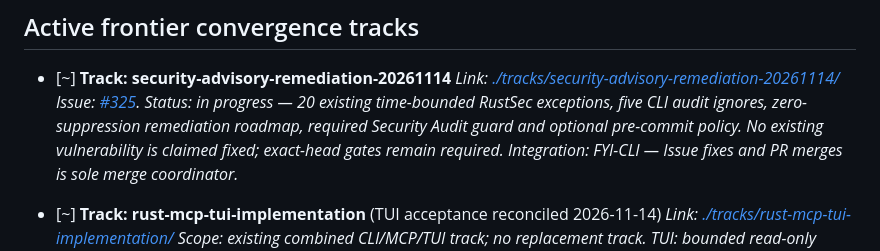
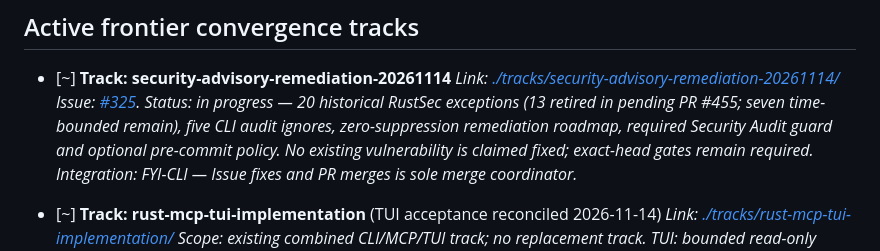
Before and after one commit to edithatogo/fyi-cli, a Markdown page: .conductor/tracks.md, the part around the change. Rendered like a GitHub page.

Commit message:
docs(conductor): align security track registry with the seven remaining exceptions

```diff
--- a/.conductor/tracks.md
+++ b/.conductor/tracks.md
@@ -9,7 +9,7 @@ This file tracks all major tracks for the project. Each track has its own detail
 - [~] **Track: security-advisory-remediation-20261114**
   *Link: [./tracks/security-advisory-remediation-20261114/](./tracks/security-advisory-remediation-20261114/)*
   *Issue: [#325](https://github.com/edithatogo/fyi-cli/issues/325).*
-  *Status: in progress — 20 existing time-bounded RustSec exceptions, five CLI audit ignores, zero-suppression remediation roadmap, required Security Audit guard and optional pre-commit policy. No existing vulnerability is claimed fixed; exact-head gates remain required.*
+  *Status: in progress — 20 historical RustSec exceptions (13 retired in pending PR #455; seven time-bounded remain), five CLI audit ignores, zero-suppression remediation roadmap, required Security Audit guard and optional pre-commit policy. No existing vulnerability is claimed fixed; exact-head gates remain required.*
   *Integration: FYI-CLI — Issue fixes and PR merges is sole merge coordinator.*
 
 - [~] **Track: rust-mcp-tui-implementation** (TUI acceptance reconciled 2026-11-14)
```
